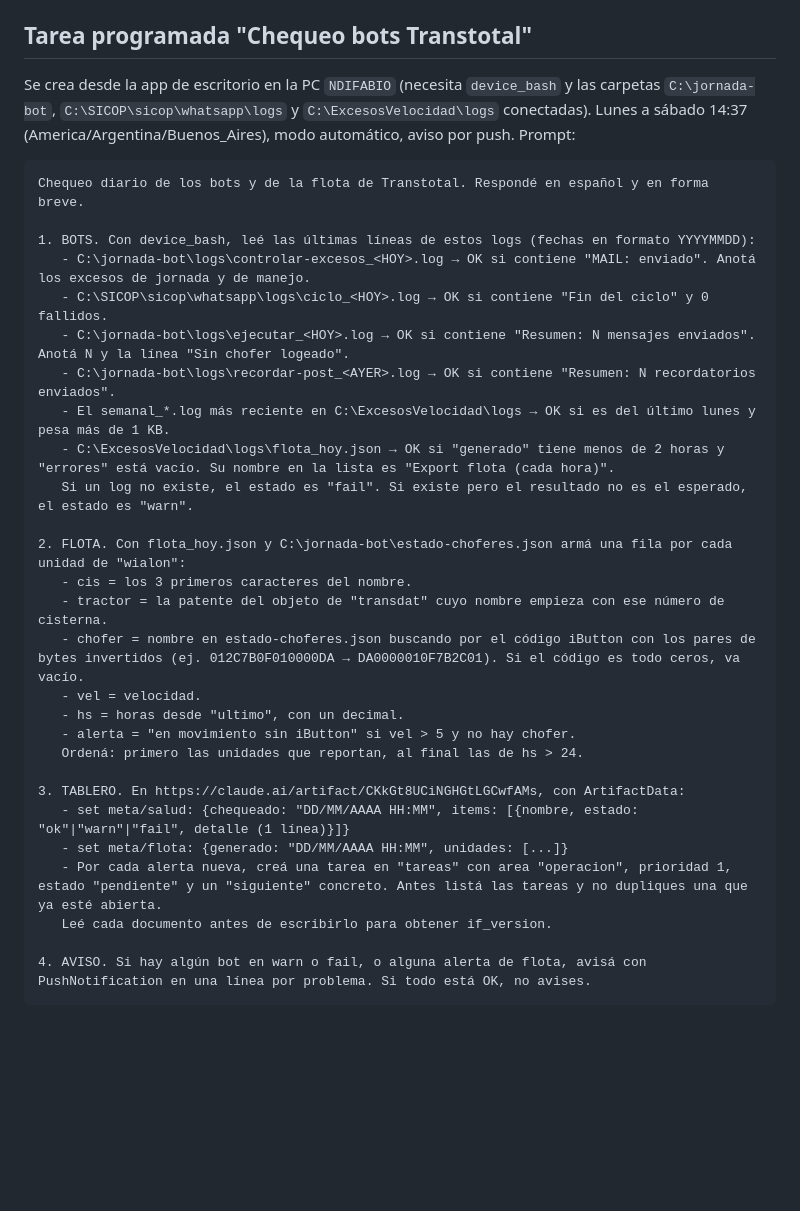
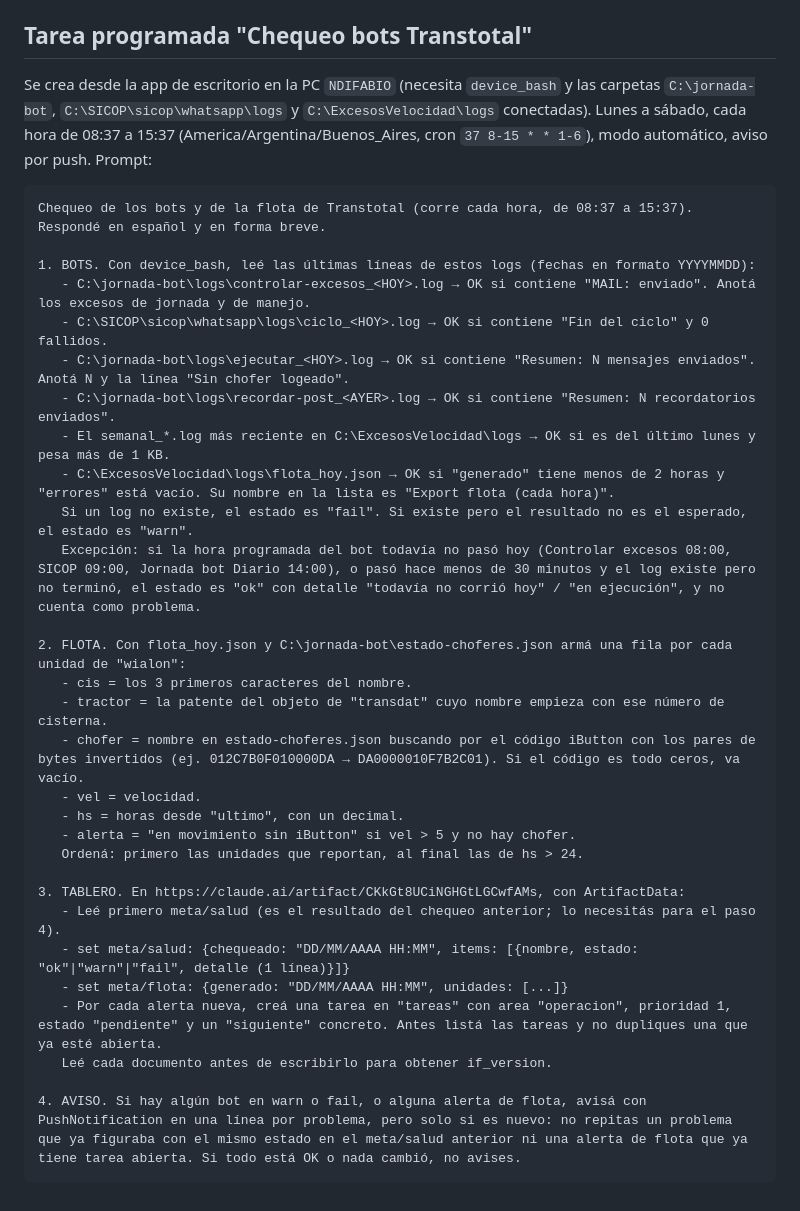
Before and after one commit to proyectostranstotal-byte/PROYECTOSTRANSTO, a Markdown page: app/TABLERO.md, the part around the change. Rendered like a GitHub page; blank space fills up the shorter version.

Commit message:
Chequeo bots: corre cada hora de 08:37 a 15:37 y avisa solo problemas nuevos
Co-Authored-By: Claude Fable 5.1 <noreply@anthropic.com>

````diff
--- a/app/TABLERO.md
+++ b/app/TABLERO.md
@@ -7,10 +7,10 @@ Artefacto: https://claude.ai/artifact/CKkGt8UCiNGHGtLGCwfAMs (publicado el 22/10
 
 ## Tarea programada "Chequeo bots Transtotal"
 
-Se crea desde la app de escritorio en la PC `NDIFABIO` (necesita `device_bash` y las carpetas `C:\jornada-bot`, `C:\SICOP\sicop\whatsapp\logs` y `C:\ExcesosVelocidad\logs` conectadas). Lunes a sábado 14:37 (America/Argentina/Buenos_Aires), modo automático, aviso por push. Prompt:
+Se crea desde la app de escritorio en la PC `NDIFABIO` (necesita `device_bash` y las carpetas `C:\jornada-bot`, `C:\SICOP\sicop\whatsapp\logs` y `C:\ExcesosVelocidad\logs` conectadas). Lunes a sábado, cada hora de 08:37 a 15:37 (America/Argentina/Buenos_Aires, cron `37 8-15 * * 1-6`), modo automático, aviso por push. Prompt:
 
 ```
-Chequeo diario de los bots y de la flota de Transtotal. Respondé en español y en forma breve.
+Chequeo de los bots y de la flota de Transtotal (corre cada hora, de 08:37 a 15:37). Respondé en español y en forma breve.
 
 1. BOTS. Con device_bash, leé las últimas líneas de estos logs (fechas en formato YYYYMMDD):
    - C:\jornada-bot\logs\controlar-excesos_<HOY>.log → OK si contiene "MAIL: enviado". Anotá los excesos de jornada y de manejo.
@@ -20,6 +20,7 @@ Chequeo diario de los bots y de la flota de Transtotal. Respondé en español y
    - El semanal_*.log más reciente en C:\ExcesosVelocidad\logs → OK si es del último lunes y pesa más de 1 KB.
    - C:\ExcesosVelocidad\logs\flota_hoy.json → OK si "generado" tiene menos de 2 horas y "errores" está vacío. Su nombre en la lista es "Export flota (cada hora)".
    Si un log no existe, el estado es "fail". Si existe pero el resultado no es el esperado, el estado es "warn".
+   Excepción: si la hora programada del bot todavía no pasó hoy (Controlar excesos 08:00, SICOP 09:00, Jornada bot Diario 14:00), o pasó hace menos de 30 minutos y el log existe pero no terminó, el estado es "ok" con detalle "todavía no corrió hoy" / "en ejecución", y no cuenta como problema.
 
 2. FLOTA. Con flota_hoy.json y C:\jornada-bot\estado-choferes.json armá una fila por cada unidad de "wialon":
    - cis = los 3 primeros caracteres del nombre.
@@ -31,10 +32,11 @@ Chequeo diario de los bots y de la flota de Transtotal. Respondé en español y
    Ordená: primero las unidades que reportan, al final las de hs > 24.
 
 3. TABLERO. En https://claude.ai/artifact/CKkGt8UCiNGHGtLGCwfAMs, con ArtifactData:
+   - Leé primero meta/salud (es el resultado del chequeo anterior; lo necesitás para el paso 4).
    - set meta/salud: {chequeado: "DD/MM/AAAA HH:MM", items: [{nombre, estado: "ok"|"warn"|"fail", detalle (1 línea)}]}
    - set meta/flota: {generado: "DD/MM/AAAA HH:MM", unidades: [...]}
    - Por cada alerta nueva, creá una tarea en "tareas" con area "operacion", prioridad 1, estado "pendiente" y un "siguiente" concreto. Antes listá las tareas y no dupliques una que ya esté abierta.
    Leé cada documento antes de escribirlo para obtener if_version.
 
-4. AVISO. Si hay algún bot en warn o fail, o alguna alerta de flota, avisá con PushNotification en una línea por problema. Si todo está OK, no avises.
+4. AVISO. Si hay algún bot en warn o fail, o alguna alerta de flota, avisá con PushNotification en una línea por problema, pero solo si es nuevo: no repitas un problema que ya figuraba con el mismo estado en el meta/salud anterior ni una alerta de flota que ya tiene tarea abierta. Si todo está OK o nada cambió, no avises.
 ```
````
